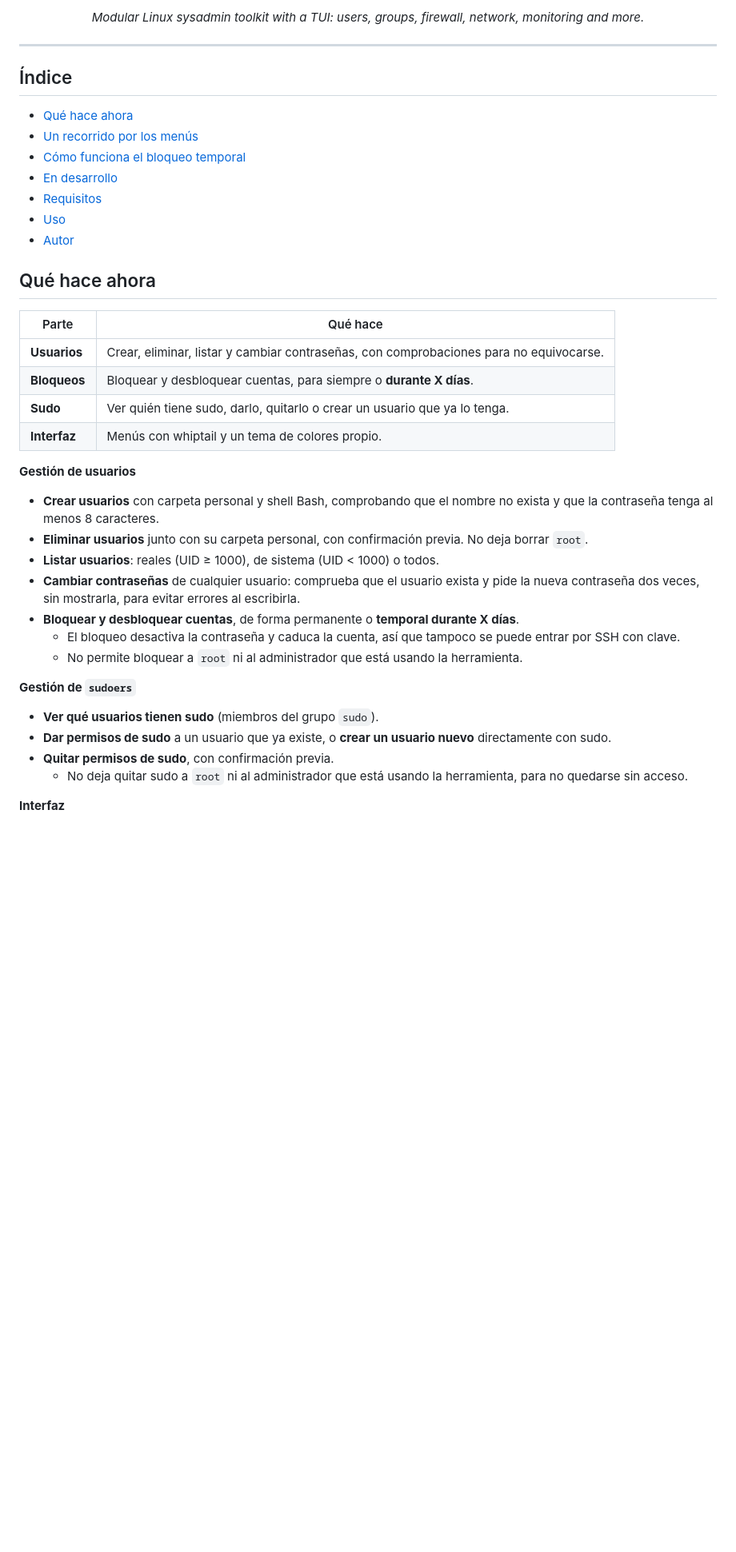
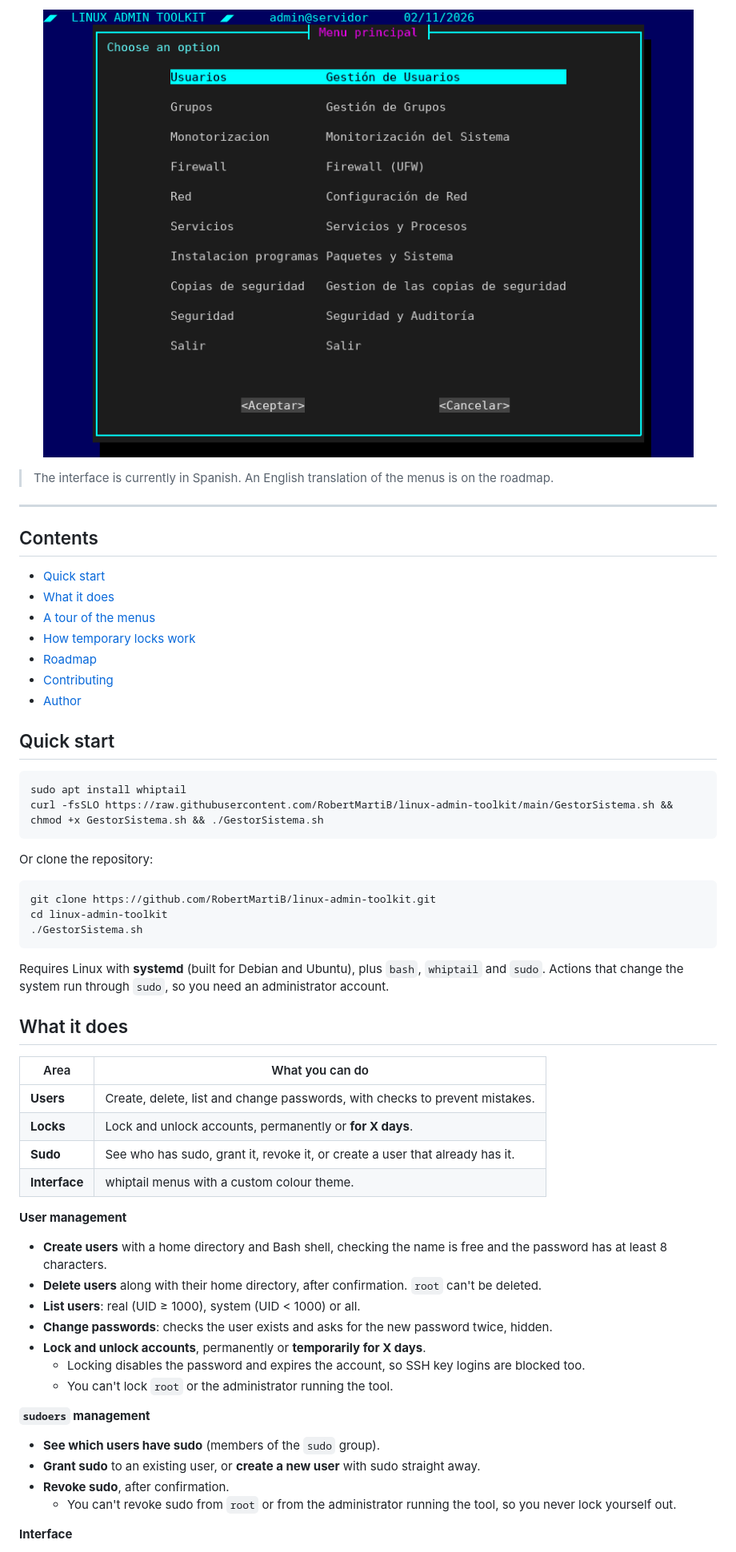
Before and after one commit to RobertMartiB/linux-admin-toolkit, a Markdown page: README.md, the part around one of its changes. Shown at 80% size. Rendered like a GitHub page; pictures changed too: docs/demo.gif (added); blank space fills up the shorter version.

Commit message:
README en ingles, GIF de demo y ShellCheck

````diff
--- a/README.md
+++ b/README.md
@@ -17,46 +18,65 @@
 </p>
 
 <p align="center">
-  <i>Modular Linux sysadmin toolkit with a TUI: users, groups, firewall, network, monitoring and more.</i>
+  <img src="docs/demo.gif" width="820" alt="Demo browsing the menus">
 </p>
+
+> The interface is currently in Spanish. An English translation of the menus is on the roadmap.
 
 ---
 
-## Índice
+## Contents
 
-- [Qué hace ahora](#qué-hace-ahora)
-- [Un recorrido por los menús](#un-recorrido-por-los-menús)
-- [Cómo funciona el bloqueo temporal](#cómo-funciona-el-bloqueo-temporal)
-- [En desarrollo](#en-desarrollo)
-- [Requisitos](#requisitos)
-- [Uso](#uso)
-- [Autor](#autor)
+- [Quick start](#quick-start)
+- [What it does](#what-it-does)
+- [A tour of the menus](#a-tour-of-the-menus)
+- [How temporary locks work](#how-temporary-locks-work)
+- [Roadmap](#roadmap)
+- [Contributing](#contributing)
+- [Author](#author)
 
-## Qué hace ahora
+## Quick start
 
-| Parte | Qué hace |
+```bash
+sudo apt install whiptail
+curl -fsSLO https://raw.githubusercontent.com/RobertMartiB/linux-admin-toolkit/main/GestorSistema.sh && chmod +x GestorSistema.sh && ./GestorSistema.sh
+```
+
+Or clone the repository:
+
+```bash
+git clone https://github.com/RobertMartiB/linux-admin-toolkit.git
+cd linux-admin-toolkit
+./GestorSistema.sh
+```
+
+Requires Linux with **systemd** (built for Debian and Ubuntu), plus `bash`, `whiptail` and `sudo`. Actions that change the system run through `sudo`, so you need an administrator account.
+
+## What it does
+
+| Area | What you can do |
 |---|---|
-| **Usuarios** | Crear, eliminar, listar y cambiar contraseñas, con comprobaciones para no equivocarse. |
-| **Bloqueos** | Bloquear y desbloquear cuentas, para siempre o **durante X días**. |
-| **Sudo** | Ver quién tiene sudo, darlo, quitarlo o crear un usuario que ya lo tenga. |
-| **Interfaz** | Menús con whiptail y un tema de colores propio. |
+| **Users** | Create, delete, list and change passwords, with checks to prevent mistakes. |
+| **Locks** | Lock and unlock accounts, permanently or **for X days**. |
+| **Sudo** | See who has sudo, grant it, revoke it, or create a user that already has it. |
+| **Interface** | whiptail menus with a custom colour theme. |
 
-**Gestión de usuarios**
+**User management**
 
-- **Crear usuarios** con carpeta personal y shell Bash, comprobando que el nombre no exista y que la contraseña tenga al menos 8 caracteres.
-- **Eliminar usuarios** junto con su carpeta personal, con confirmación previa. No deja borrar `root`.
-- **Listar usuarios**: reales (UID ≥ 1000), de sistema (UID < 1000) o todos.
-- **Cambiar contraseñas** de cualquier usuario: comprueba que el usuario exista y pide la nueva contraseña dos veces, sin mostrarla, para evitar errores al escribirla.
-- **Bloquear y desbloquear cuentas**, de forma permanente o **temporal durante X días**.
-  - El bloqueo desactiva la contraseña y caduca la cuenta, así que tampoco se puede entrar por SSH con clave.
-  - No permite bloquear a `root` ni al administrador que está usando la herramienta.
+- **Create users** with a home directory and Bash shell, checking the name is free and the password has at least 8 characters.
+- **Delete users** along with their home directory, after confirmation. `root` can't be deleted.
+- **List users**: real (UID ≥ 1000), system (UID < 1000) or all.
+- **Change passwords**: checks the user exists and asks for the new password twice, hidden.
+- **Lock and unlock accounts**, permanently or **temporarily for X days**.
+  - Locking disables the password and expires the account, so SSH key logins are blocked too.
+  - You can't lock `root` or the administrator running the tool.
 
-**Gestión de `sudoers`**
+**`sudoers` management**
 
-- **Ver qué usuarios tienen sudo** (miembros del grupo `sudo`).
-- **Dar permisos de sudo** a un usuario que ya existe, o **crear un usuario nuevo** directamente con sudo.
-- **Quitar permisos de sudo**, con confirmación previa.
-  - No deja quitar sudo a `root` ni al administrador que está usando la herramienta, para no quedarse sin acceso.
+- **See which users have sudo** (members of the `sudo` group).
+- **Grant sudo** to an existing user, or **create a new user** with sudo straight away.
+- **Revoke sudo**, after confirmation.
+  - You can't revoke sudo from `root` or from the administrator running the tool, so you never lock yourself out.
 
-**Interfaz**
+**Interface**
 
````
Also changed, not shown: other parts of README.md (+36 -52 lines), README.es.md (added, +163 -0 lines), 2 other files.
